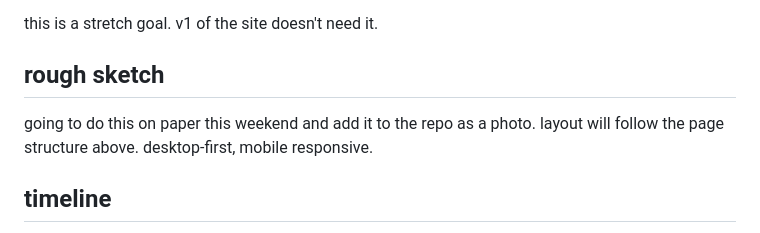
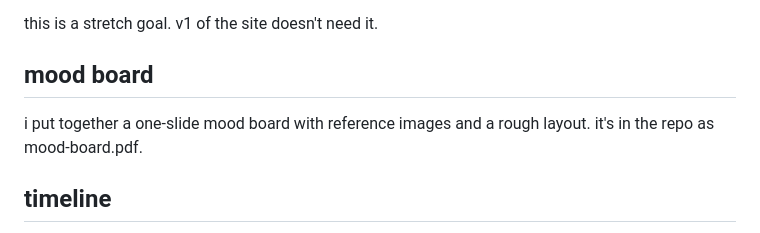
Before and after one commit to teoria-teoria/churromania-site, a Markdown page: PROPOSAL.md, the part around the change. Drawn GitHub-style.

Commit message:
swap rough sketch section for mood board reference

```diff
--- a/PROPOSAL.md
+++ b/PROPOSAL.md
@@ -60,9 +60,9 @@ one idea i want to test: adding a b2b visitor identification tool that captures
 
 this is a stretch goal. v1 of the site doesn't need it.
 
-## rough sketch
+## mood board
 
-going to do this on paper this weekend and add it to the repo as a photo. layout will follow the page structure above. desktop-first, mobile responsive.
+i put together a one-slide mood board with reference images and a rough layout. it's in the repo as mood-board.pdf.
 
 ## timeline
 
```
